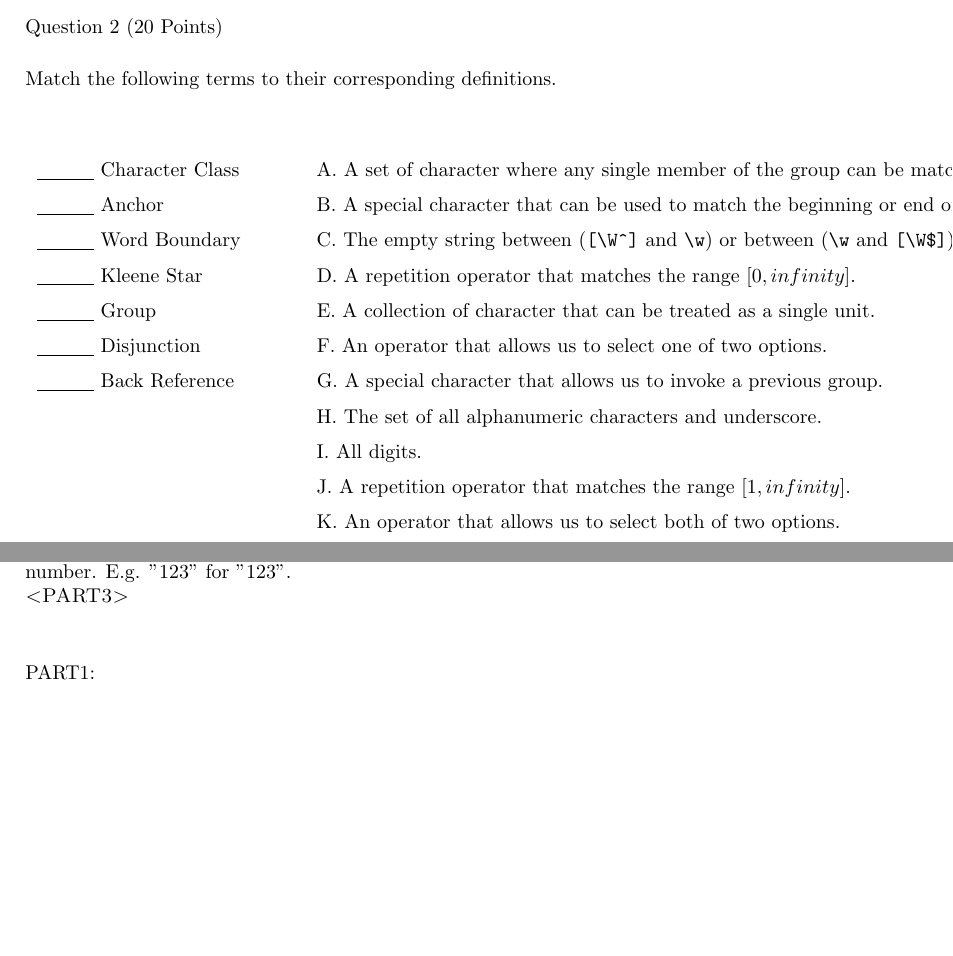
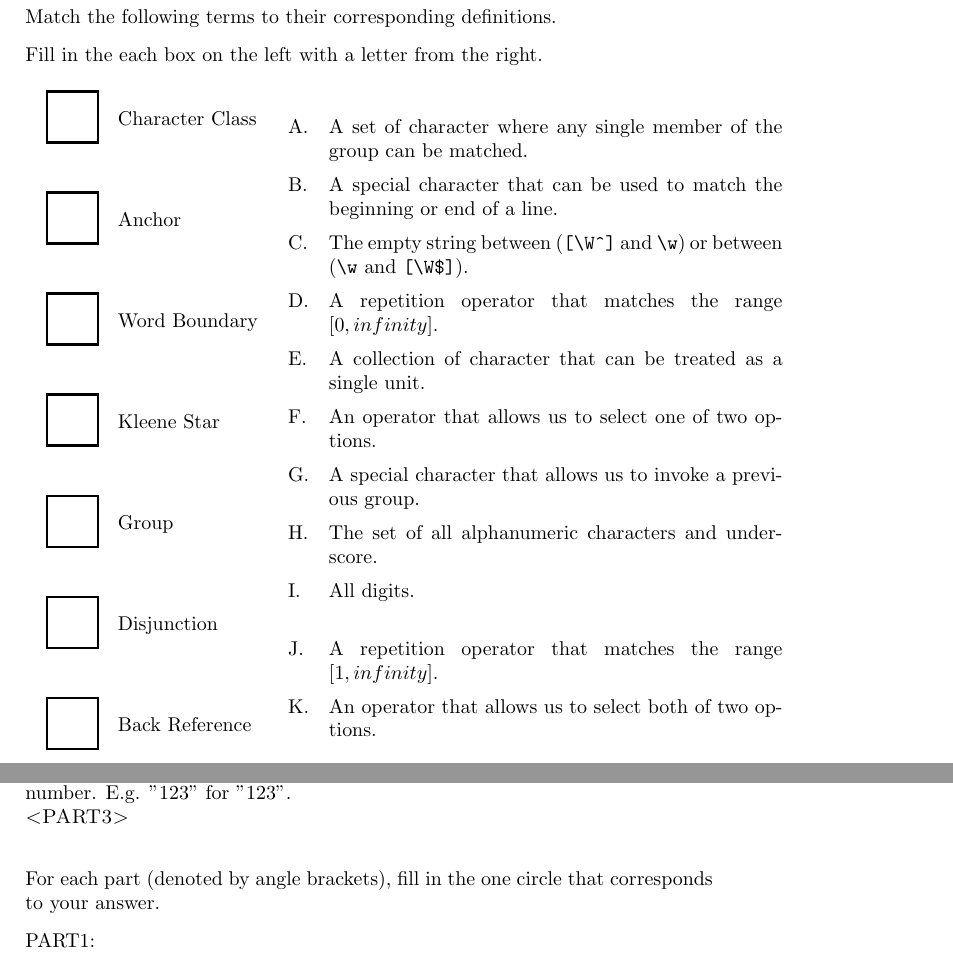
Before and after one commit to eriq-augustine/gradescope-uploader-poc, a LaTeX document (quiz.tex): two parts of pages 2 and 5 of 8 before the commit and two parts of pages 3 and 6 of 9 after it, joined at a grey line, cut at the place of the change, the shorter picture padded with empty space. Compiled offline with pdfLaTeX.

Commit message:
Added support for matching questions.

```diff
--- a/quiz.tex
+++ b/quiz.tex
@@ -70,9 +70,9 @@
     } \relax %
 }
 
-% Make a general answer box and record the bounding boxes to the positions file.
-% Args: {height}[type identifier][question id][part id][answer id]
-\NewDocumentCommand{\answerBox} { O{2cm} O{1.0} m m m m }{%
+% Make a general large answer box and record the bounding boxes to the positions file.
+% Args: {height}{length modifier (modifies \textwidth)}[type identifier][question id][part id][answer id]
+\NewDocumentCommand{\bigAnswerBox} { O{2cm} O{1.0} m m m m }{%
     \begin{tikzpicture}[color=black, line width=0.4mm]
         \fill[transparent] (0mm, 0mm)
             node {\zsavepos{#4-#5-#6-ll}}
@@ -189,39 +213,32 @@ e.g., you crossed out answers or needed space outside a designated answer box. \
     \noindent
     Match the following terms to their corresponding definitions.
 
-    \vspace{0.5cm}
+    \vspace{0.25cm}
+    Fill in the each box on the left with a letter from the right.
+    \vspace{0.25cm}
 
-    % TEST
-    \begin{center}
-        \begin{tabular}{ l c l }
-
-            \vspace{0.2cm}
-
-            \underline{\hspace{1cm}} Character Class & \hspace{0.5cm} & A. A set of character where any single member of the group can be matched. \\
-            \vspace{0.2cm}
-            \underline{\hspace{1cm}} Anchor & \hspace{0.5cm} & B. A special character that can be used to match the beginning or end of a line. \\
-            \vspace{0.2cm}
-            \underline{\hspace{1cm}} Word Boundary & \hspace{0.5cm} & C. The empty string between (\verb|[\W^]| and \verb|\w|) or between (\verb|\w| and \verb|[\W$]|). \\
-            \vspace{0.2cm}
-            \underline{\hspace{1cm}} Kleene Star & \hspace{0.5cm} & D. A repetition operator that matches the range $ [0, infinity] $. \\
-            \vspace{0.2cm}
-            \underline{\hspace{1cm}} Group & \hspace{0.5cm} & E. A collection of character that can be treated as a single unit. \\
-            \vspace{0.2cm}
-            \underline{\hspace{1cm}} Disjunction & \hspace{0.5cm} & F. An operator that allows us to select one of two options. \\
-            \vspace{0.2cm}
-            \underline{\hspace{1cm}} Back Reference & \hspace{0.5cm} & G. A special character that allows us to invoke a previous group. \\
-            \vspace{0.2cm}
-            & \hspace{0.5cm} & H. The set of all alphanumeric characters and underscore. \\
-            \vspace{0.2cm}
-            & \hspace{0.5cm} & I. All digits. \\
-            \vspace{0.2cm}
-            & \hspace{0.5cm} & J. A repetition operator that matches the range $ [1, infinity] $. \\
-            \vspace{0.2cm}
-            & \hspace{0.5cm} & K. An operator that allows us to select both of two options. \\
-            \vspace{0.2cm}
-
-        \end{tabular}
-    \end{center}
+    \begin{tabular}{ m{10mm} p{25mm} }
+        \smallAnswerBox{matching}{1}{0}{0} & \vspace{-0.5cm} Character Class \\
+        \smallAnswerBox{matching}{1}{1}{0} & \vspace{-0.5cm} Anchor \\
+        \smallAnswerBox{matching}{1}{2}{0} & \vspace{-0.5cm} Word Boundary \\
+        \smallAnswerBox{matching}{1}{3}{0} & \vspace{-0.5cm} Kleene Star \\
+        \smallAnswerBox{matching}{1}{4}{0} & \vspace{-0.5cm} Group \\
+        \smallAnswerBox{matching}{1}{5}{0} & \vspace{-0.5cm} Disjunction \\
+        \smallAnswerBox{matching}{1}{6}{0} & \vspace{-0.5cm} Back Reference \\
+    \end{tabular}
+    \begin{tabular}{ p{3mm} p{80mm} }
+        A. & A set of character where any single member of the group can be matched. \\[0.6cm]
+        B. & A special character that can be used to match the beginning or end of a line. \\[0.6cm]
+        C. & The empty string between (\verb|[\W^]| and \verb|\w|) or between (\verb|\w| and \verb|[\W$]|). \\[0.6cm]
+        D. & A repetition operator that matches the range $ [0, infinity] $. \\[0.6cm]
+        E. & A collection of character that can be treated as a single unit. \\[0.6cm]
+        F. & An operator that allows us to select one of two options. \\[0.6cm]
+        G. & A special character that allows us to invoke a previous group. \\[0.6cm]
+        H. & The set of all alphanumeric characters and underscore. \\[0.6cm]
+        I. & All digits. \\[0.6cm]
+        J. & A repetition operator that matches the range $ [1, infinity] $. \\[0.6cm]
+        K. & An operator that allows us to select both of two options. \\[0.6cm]
+    \end{tabular}
 
 \end{minipage}
 
@@ -333,7 +353,9 @@ r'(age|season|epoch)\s+of\s+(\w+)'
     You want to match the main digits (before any decimal point) for a required number. E.g. "123" for "123". \newline
     \textsc{<PART3>} \newline
 
-    \vspace{0.5cm}
+    \vspace{0.25cm}
+    For each part (denoted by angle brackets), fill in the one circle that corresponds to your answer.
+    \vspace{0.25cm}
 
     \noindent
     PART1: \newline
```
Also changed, not shown: quiz.pdf, quiz.tex (44 more changed lines), 1 other file.
